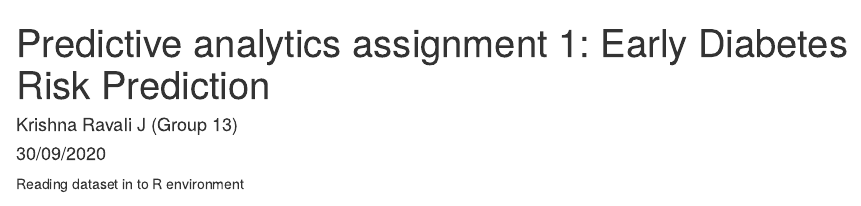
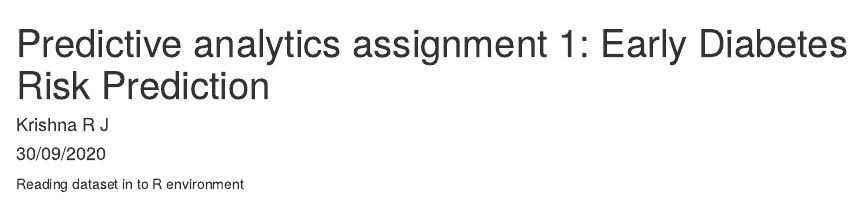
Before and after one commit to KrishnaRJ422/Early-diabetes-prediction, an R Markdown document (Early Diabetes Risk Prediction using classification machine learning models.Rmd): the page in a window 1100 px wide, from its top. Rendered offline with R 4.5, knitr and Pandoc, with nearby package versions; some code elsewhere in the file could not run offline.

Commit message:
Update Early Diabetes Risk Prediction using classification machine learning models.Rmd

```diff
--- a/Early Diabetes Risk Prediction using classification machine learning models.Rmd
+++ b/Early Diabetes Risk Prediction using classification machine learning models.Rmd
@@ -1,6 +1,6 @@
 ---
 title: 'Predictive analytics assignment 1: Early Diabetes Risk Prediction'
-author: "Krishna Ravali J (Group 13)"
+author: "Krishna R J "
 date: "30/09/2020"
 output:
   word_document: default
```
